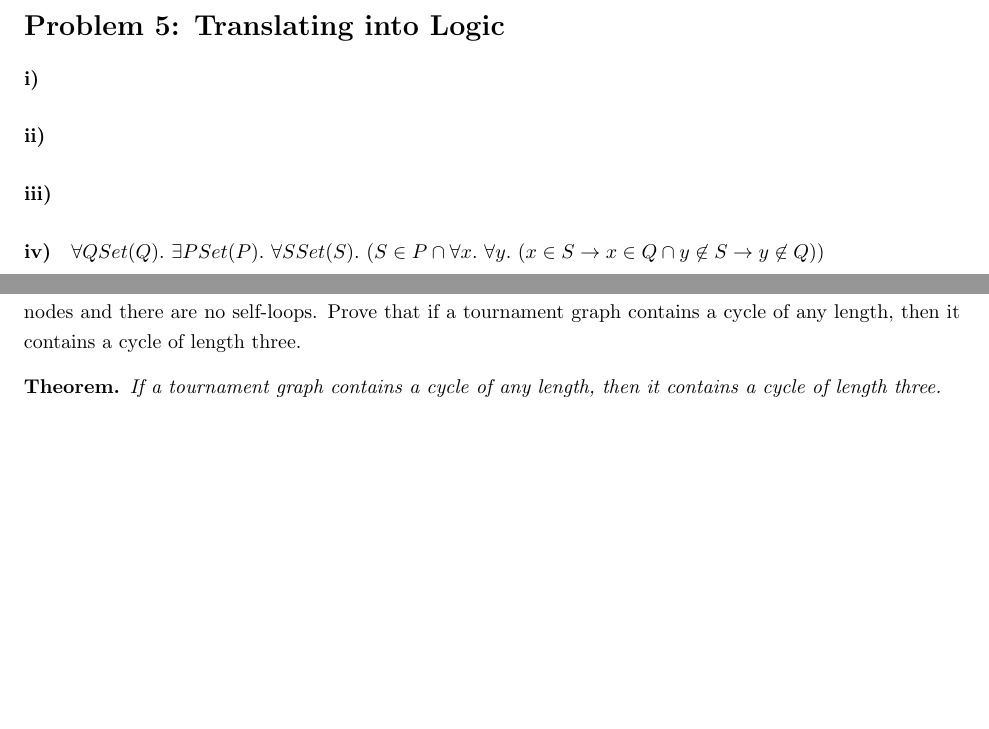
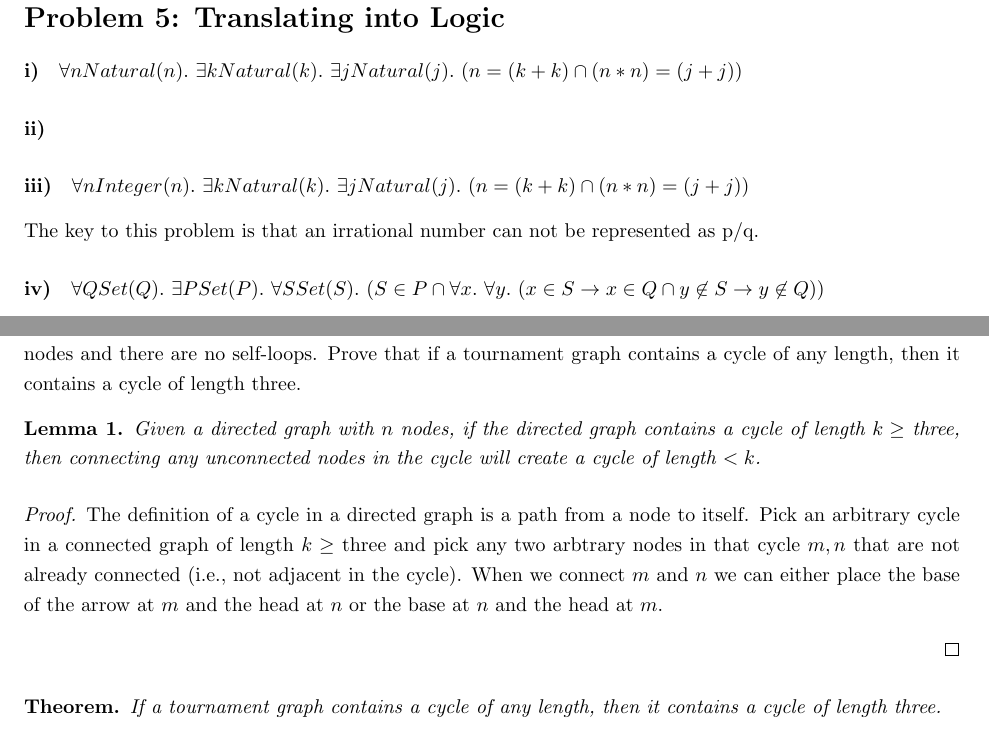
Before and after one commit to richarddavis/cs103, a LaTeX problem sheet (hw3/cheng_davis_keil_hw3.tex): two parts of pages 3 and 5 of 5 before the commit and two parts of pages 3 and 5 of 6 after it, joined at a grey line, cut so that both start at the same text, the shorter picture padded with empty space. Compiled offline with pdfLaTeX.

Commit message:
Committing before pull.

```diff
--- a/hw3/cheng_davis_keil_hw3.tex
+++ b/hw3/cheng_davis_keil_hw3.tex
@@ -97,11 +97,13 @@ How to distribute negation over bidirectional arrow?
 
 \section*{Problem 5: Translating into Logic}
 
-\paragraph{i)}
+\paragraph{i)} $\forall n Natural(n) .\ \exists k Natural(k) .\ \exists j Natural(j) .\ (n = (k + k) \cap (n * n) = (j + j))$
 
 \paragraph{ii)}
 
-\paragraph{iii)}
+\paragraph{iii)} $\forall n Integer(n) .\ \exists k Natural(k) .\ \exists j Natural(j) .\ (n = (k + k) \cap (n * n) = (j + j))$
+
+The key to this problem is that an irrational number can not be represented as p/q.
 
 \paragraph{iv)}
 $\forall Q Set(Q) .\ \exists P Set(P) .\ \forall S Set(S) .\ (S \in P \cap \forall x .\ \forall y .\ (x \in S \rightarrow x \in Q \cap y \not \in S \rightarrow y \not \in Q))$
@@ -119,11 +121,17 @@ This shows that one of the ways of resolving this paradox is to attack the idea
 
 \section*{Problem 7: Graph Coloring}
 
-
 \pagebreak
 
 \section*{Problem 8: Tournament Cycles}
 A tournament is a directed graph with $n$ nodes where there is exactly one edge between any pair of distinct nodes and there are no self-loops. Prove that if a tournament graph contains a cycle of any length, then it contains a cycle of length three.
+
+\begin{lem} Given a directed graph with $n$ nodes, if the directed graph contains a cycle of length $k \ge$ three, then connecting any unconnected nodes in the cycle will create a cycle of length $< k$.
+\end{lem}
+
+\begin{proof} The definition of a cycle in a directed graph is a path from a node to itself. Pick an arbitrary cycle in a connected graph of length $k \ge$ three and pick any two arbtrary nodes in that cycle $m, n$ that are not already connected (i.e., not adjacent in the cycle). When we connect $m$ and $n$ we can either place the base of the arrow at $m$ and the head at $n$ or the base at $n$ and the head at $m$.
+
+\end{proof}
 
 \begin{thm} If a tournament graph contains a cycle of any length, then it contains a cycle of length three.
 \end{thm}
```
Also changed, not shown: hw3/cheng_davis_keil_hw3.pdf, hw3/cheng_davis_keil_hw3.tex (8 more changed lines), 4 other files.
